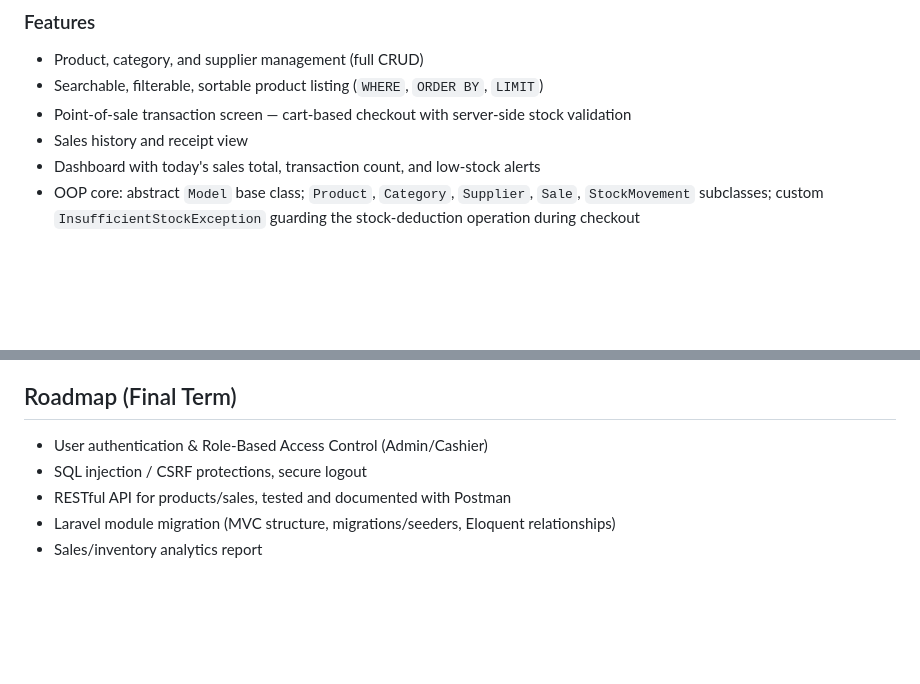
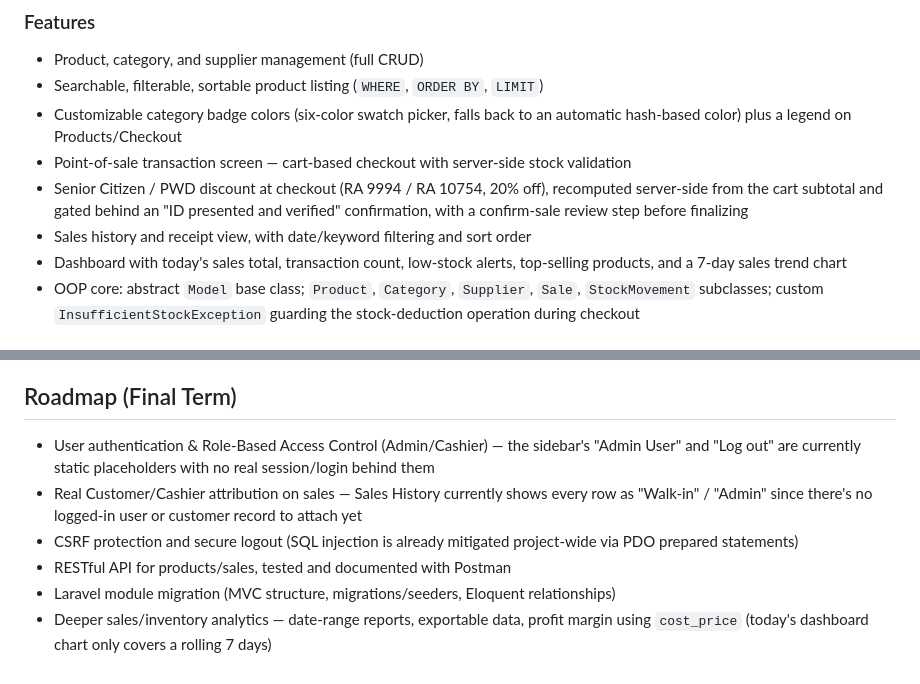
Before and after one commit to krez-dot/alingLengPOS, a Markdown page: README.md, 2 parts joined by grey strips. Drawn GitHub-style; blank space fills up the shorter version.

Commit message:
Update README: reflect features built since Midterm, refine roadmap
Features list was missing the discount system, category colors, and
dashboard chart added after the initial writeup. Roadmap now calls
out concretely what's still placeholder (auth, Walk-in/Admin
attribution) instead of generic bullet points.

```diff
--- a/README.md
+++ b/README.md
@@ -11,9 +11,11 @@ Built with native PHP (OOP) and MySQL (PDO, prepared statements). No framework y
 ### Features
 - Product, category, and supplier management (full CRUD)
 - Searchable, filterable, sortable product listing (`WHERE`, `ORDER BY`, `LIMIT`)
+- Customizable category badge colors (six-color swatch picker, falls back to an automatic hash-based color) plus a legend on Products/Checkout
 - Point-of-sale transaction screen — cart-based checkout with server-side stock validation
-- Sales history and receipt view
-- Dashboard with today's sales total, transaction count, and low-stock alerts
+- Senior Citizen / PWD discount at checkout (RA 9994 / RA 10754, 20% off), recomputed server-side from the cart subtotal and gated behind an "ID presented and verified" confirmation, with a confirm-sale review step before finalizing
+- Sales history and receipt view, with date/keyword filtering and sort order
+- Dashboard with today's sales total, transaction count, low-stock alerts, top-selling products, and a 7-day sales trend chart
 - OOP core: abstract `Model` base class; `Product`, `Category`, `Supplier`, `Sale`, `StockMovement` subclasses; custom `InsufficientStockException` guarding the stock-deduction operation during checkout
 
 ## Requirements
@@ -65,8 +67,9 @@ Built with native PHP (OOP) and MySQL (PDO, prepared statements). No framework y
 5. Once deployed, Railway assigns a public URL — the app works at the domain root (no subfolder), same as the built-in PHP server setup above.
 
 ## Roadmap (Final Term)
-- User authentication & Role-Based Access Control (Admin/Cashier)
-- SQL injection / CSRF protections, secure logout
+- User authentication & Role-Based Access Control (Admin/Cashier) — the sidebar's "Admin User" and "Log out" are currently static placeholders with no real session/login behind them
+- Real Customer/Cashier attribution on sales — Sales History currently shows every row as "Walk-in" / "Admin" since there's no logged-in user or customer record to attach yet
+- CSRF protection and secure logout (SQL injection is already mitigated project-wide via PDO prepared statements)
 - RESTful API for products/sales, tested and documented with Postman
 - Laravel module migration (MVC structure, migrations/seeders, Eloquent relationships)
-- Sales/inventory analytics report
+- Deeper sales/inventory analytics — date-range reports, exportable data, profit margin using `cost_price` (today's dashboard chart only covers a rolling 7 days)
```
